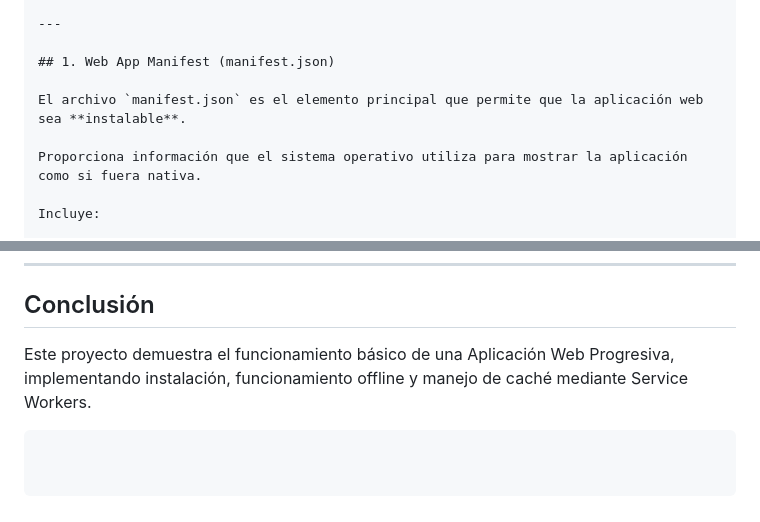
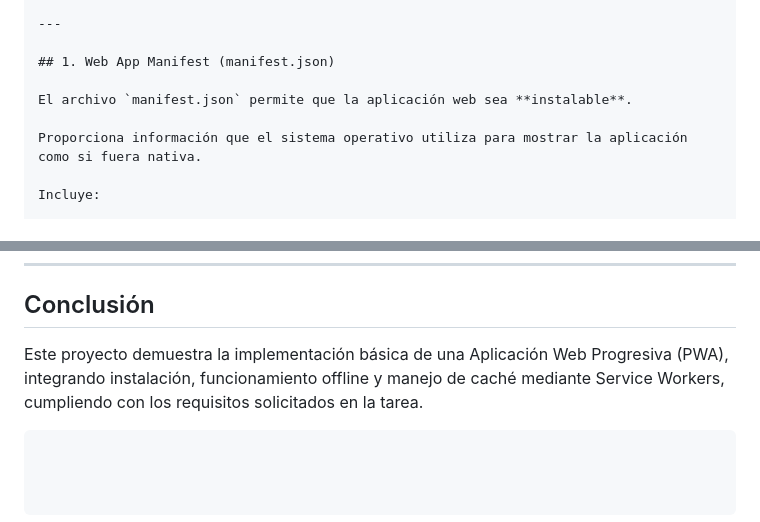
Before and after one commit to 0322103693/pwa-tarea-universidad, a Markdown page: README.md, 2 parts joined by grey strips. Rendered like a GitHub page.

`````diff
--- a/README.md
+++ b/README.md
@@ -47,7 +55,7 @@ La carpeta `Icons` contiene los iconos necesarios para que la aplicación pueda
 
 ## 1. Web App Manifest (manifest.json)
 
-El archivo `manifest.json` es el elemento principal que permite que la aplicación web sea **instalable**.
+El archivo `manifest.json` permite que la aplicación web sea **instalable**.
 
 Proporciona información que el sistema operativo utiliza para mostrar la aplicación como si fuera nativa.
 
@@ -139,6 +171,6 @@ La aplicación continuará funcionando gracias al caché del Service Worker.
 
 ## Conclusión
 
-Este proyecto demuestra el funcionamiento básico de una Aplicación Web Progresiva, implementando instalación, funcionamiento offline y manejo de caché mediante Service Workers.
+Este proyecto demuestra la implementación básica de una Aplicación Web Progresiva (PWA), integrando instalación, funcionamiento offline y manejo de caché mediante Service Workers, cumpliendo con los requisitos solicitados en la tarea.
 
 ````
`````
Also changed, not shown: other parts of README.md (+41 -9 lines).
